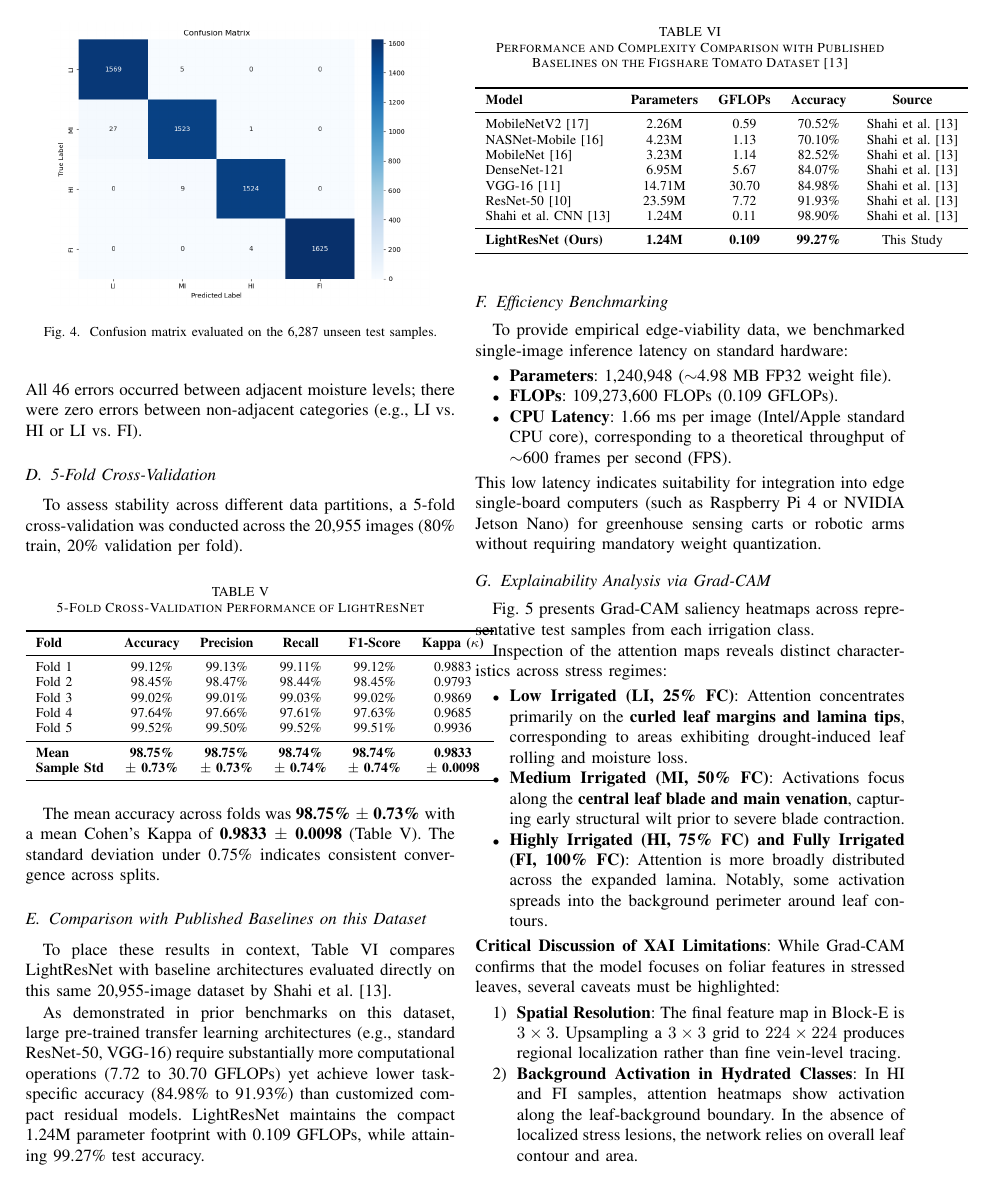
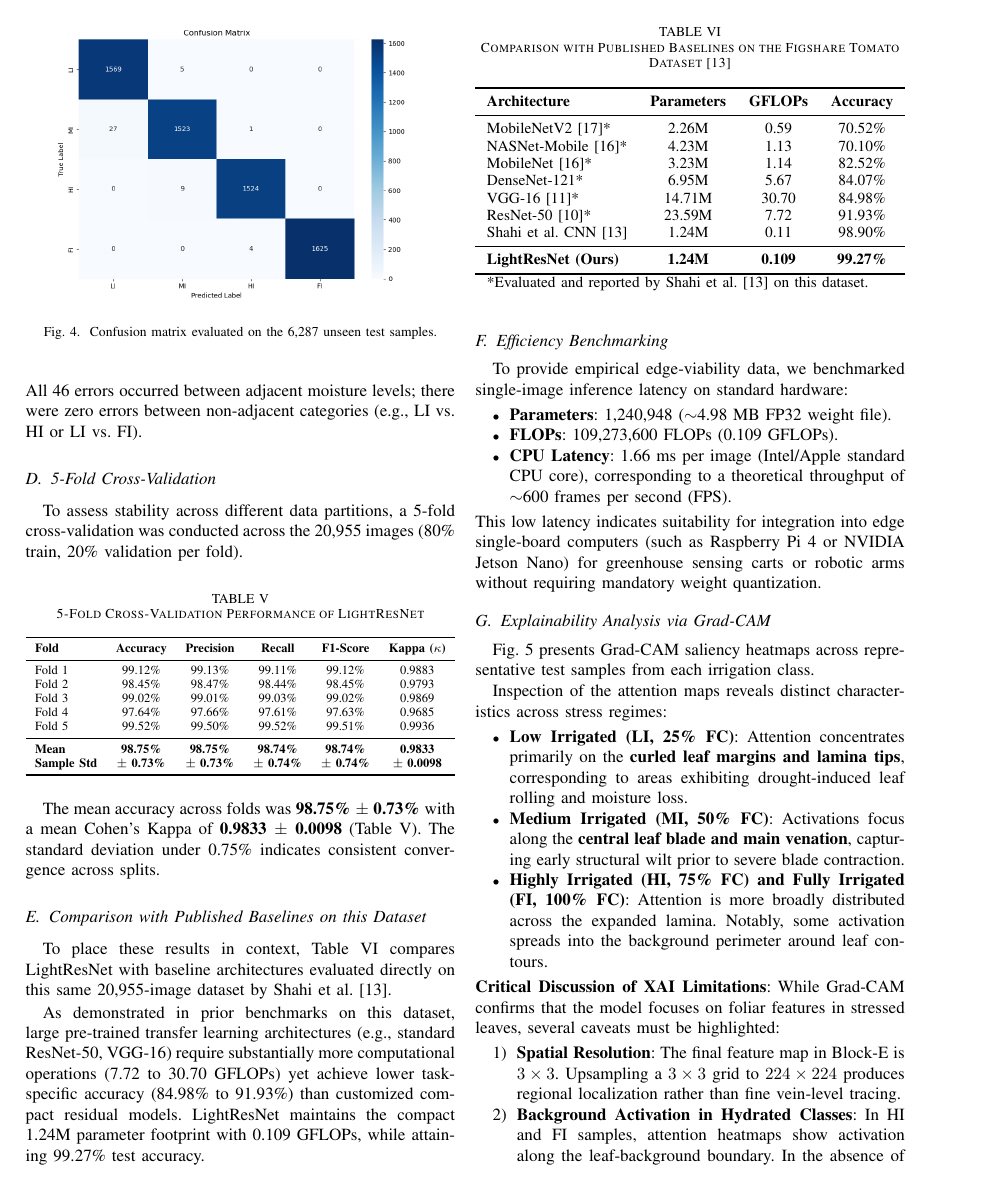
Before and after one commit to rohitt2008/SmartIrrigation-Vision, a LaTeX paper (paper/paper.tex): page 5 of 8. Compiled offline with pdfLaTeX.

Commit message:
fix: format Tables II, IV, and VI with \resizebox to eliminate column overlap in IEEE 2-column layout

```diff
--- a/paper/paper.tex
+++ b/paper/paper.tex
@@ -333,24 +341,27 @@ The mean accuracy across folds was \textbf{98.75\% $\pm$ 0.73\%} with a mean Coh
 To place these results in context, Table~\ref{tab:comparison} compares LightResNet with baseline architectures evaluated directly on this same 20,955-image dataset by Shahi et al.~\cite{shahi2025deep}.
 
 \begin{table}[htbp]
-\caption{Performance and Complexity Comparison with Published Baselines on the Figshare Tomato Dataset~\cite{shahi2025deep}}
+\caption{Comparison with Published Baselines on the Figshare Tomato Dataset~\cite{shahi2025deep}}
+\label{tab:comparison}
 \centering
-\begin{tabular}{lcccc}
+\resizebox{\columnwidth}{!}{%
+\begin{tabular}{lccc}
 \toprule
-\textbf{Model} & \textbf{Parameters} & \textbf{GFLOPs} & \textbf{Accuracy} & \textbf{Source} \\
+\textbf{Architecture} & \textbf{Parameters} & \textbf{GFLOPs} & \textbf{Accuracy} \\
 \midrule
-MobileNetV2~\cite{sandler2018mobilenetv2} & 2.26M  & 0.59 & 70.52\% & Shahi et al.~\cite{shahi2025deep} \\
-NASNet-Mobile~\cite{howard2017mobilenets} & 4.23M  & 1.13 & 70.10\% & Shahi et al.~\cite{shahi2025deep} \\
-MobileNet~\cite{howard2017mobilenets}     & 3.23M  & 1.14 & 82.52\% & Shahi et al.~\cite{shahi2025deep} \\
-DenseNet-121                              & 6.95M  & 5.67 & 84.07\% & Shahi et al.~\cite{shahi2025deep} \\
-VGG-16~\cite{simonyan2014very}            & 14.71M & 30.70 & 84.98\% & Shahi et al.~\cite{shahi2025deep} \\
-ResNet-50~\cite{he2016deep}               & 23.59M & 7.72 & 91.93\% & Shahi et al.~\cite{shahi2025deep} \\
-Shahi et al. CNN~\cite{shahi2025deep}     & 1.24M  & 0.11 & 98.90\% & Shahi et al.~\cite{shahi2025deep} \\
+MobileNetV2~\cite{sandler2018mobilenetv2}* & 2.26M  & 0.59 & 70.52\% \\
+NASNet-Mobile~\cite{howard2017mobilenets}* & 4.23M  & 1.13 & 70.10\% \\
+MobileNet~\cite{howard2017mobilenets}*     & 3.23M  & 1.14 & 82.52\% \\
+DenseNet-121*                              & 6.95M  & 5.67 & 84.07\% \\
+VGG-16~\cite{simonyan2014very}*            & 14.71M & 30.70 & 84.98\% \\
+ResNet-50~\cite{he2016deep}*               & 23.59M & 7.72 & 91.93\% \\
+Shahi et al. CNN~\cite{shahi2025deep}      & 1.24M  & 0.11 & 98.90\% \\
 \midrule
-\textbf{LightResNet (Ours)}               & \textbf{1.24M} & \textbf{0.109} & \textbf{99.27\%} & This Study \\
+\textbf{LightResNet (Ours)}               & \textbf{1.24M} & \textbf{0.109} & \textbf{99.27\%} \\
 \bottomrule
-\end{tabular}
-\label{tab:comparison}
+\multicolumn{4}{l}{\footnotesize *Evaluated and reported by Shahi et al.~\cite{shahi2025deep} on this dataset.}
+\end{tabular}%
+}
 \end{table}
 
 As demonstrated in prior benchmarks on this dataset, large pre-trained transfer learning architectures (e.g., standard ResNet-50, VGG-16) require substantially more computational operations (7.72 to 30.70 GFLOPs) yet achieve lower task-specific accuracy (84.98\% to 91.93\%) than customized compact residual models. LightResNet maintains the compact 1.24M parameter footprint with 0.109~GFLOPs, while attaining 99.27\% test accuracy.
```
Also changed, not shown: paper/paper.tex (48 more changed lines).
